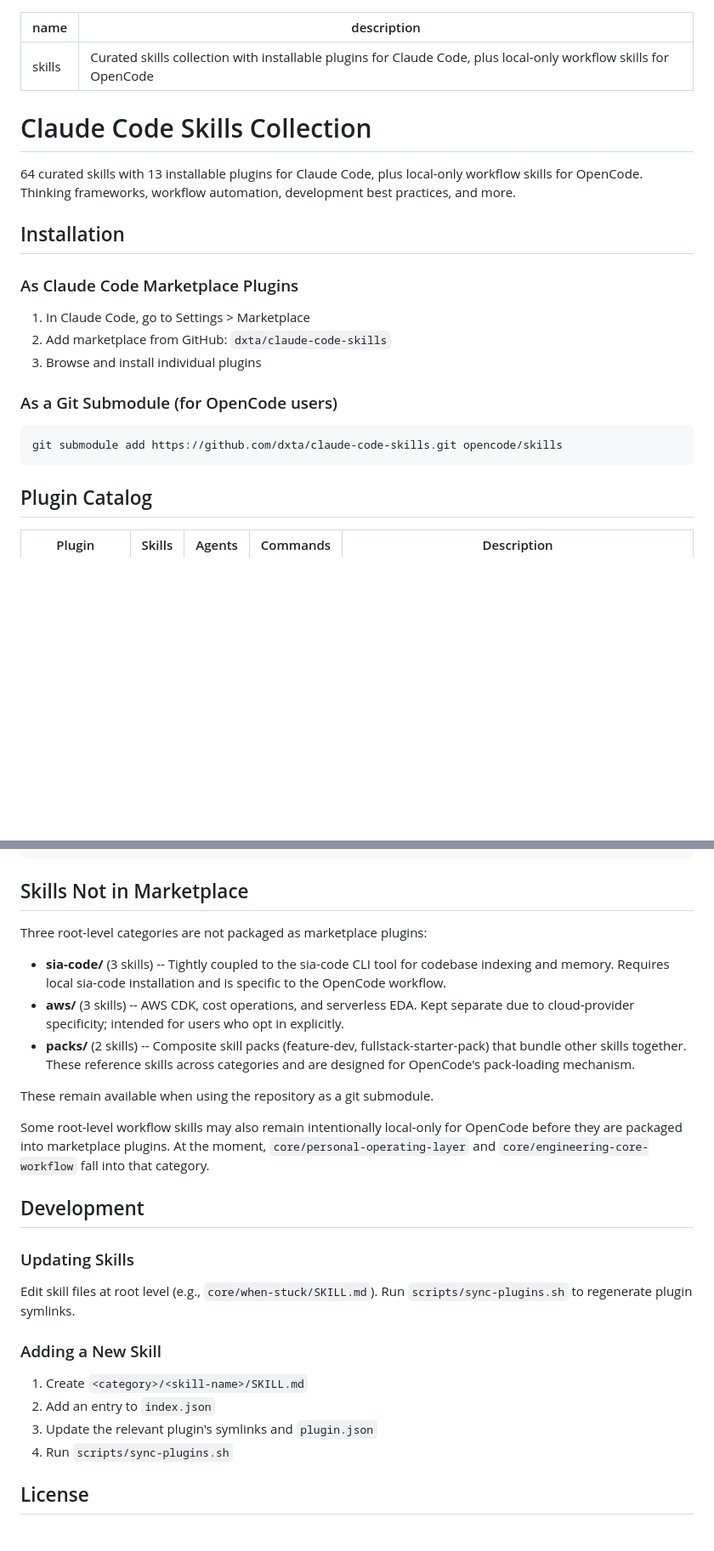
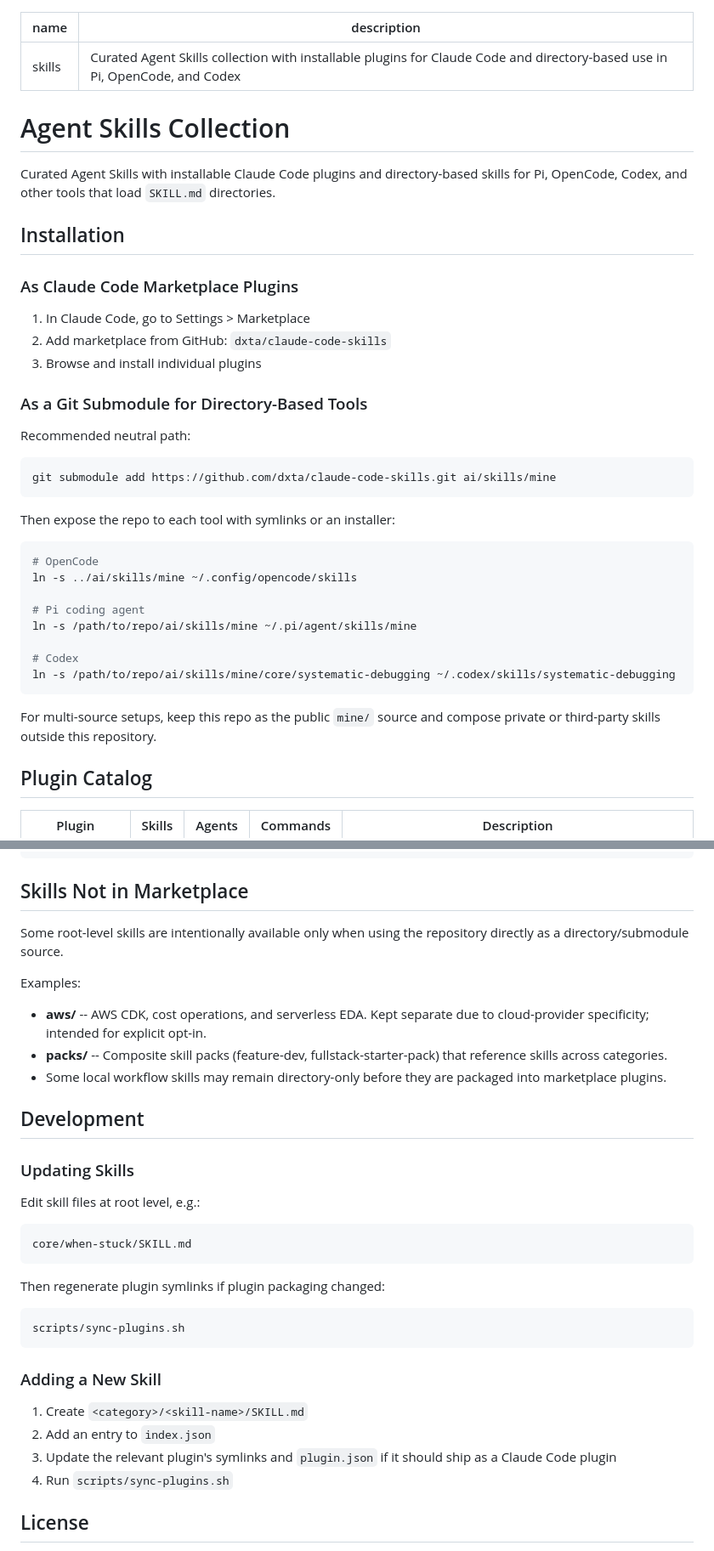
Before and after one commit to DxTa/claude-code-skills, a Markdown page: README.md, 2 parts joined by grey strips. Shown at 85% size. Rendered like a GitHub page; blank space fills up the shorter version.

Commit message:
Document directory-based skill usage

````diff
--- a/README.md
+++ b/README.md
@@ -1,11 +1,11 @@
 ---
 name: skills
-description: Curated skills collection with installable plugins for Claude Code, plus local-only workflow skills for OpenCode
+description: Curated Agent Skills collection with installable plugins for Claude Code and directory-based use in Pi, OpenCode, and Codex
 ---
 
-# Claude Code Skills Collection
+# Agent Skills Collection
 
-64 curated skills with 13 installable plugins for Claude Code, plus local-only workflow skills for OpenCode. Thinking frameworks, workflow automation, development best practices, and more.
+Curated Agent Skills with installable Claude Code plugins and directory-based skills for Pi, OpenCode, Codex, and other tools that load `SKILL.md` directories.
 
 ## Installation
 
@@ -15,11 +15,28 @@ description: Curated skills collection with installable plugins for Claude Code,
 2. Add marketplace from GitHub: `dxta/claude-code-skills`
 3. Browse and install individual plugins
 
-### As a Git Submodule (for OpenCode users)
+### As a Git Submodule for Directory-Based Tools
+
+Recommended neutral path:
 
 ```bash
-git submodule add https://github.com/dxta/claude-code-skills.git opencode/skills
+git submodule add https://github.com/dxta/claude-code-skills.git ai/skills/mine
 ```
+
+Then expose the repo to each tool with symlinks or an installer:
+
+```bash
+# OpenCode
+ln -s ../ai/skills/mine ~/.config/opencode/skills
+
+# Pi coding agent
+ln -s /path/to/repo/ai/skills/mine ~/.pi/agent/skills/mine
+
+# Codex
+ln -s /path/to/repo/ai/skills/mine/core/systematic-debugging ~/.codex/skills/systematic-debugging
+```
+
+For multi-source setups, keep this repo as the public `mine/` source and compose private or third-party skills outside this repository.
 
 ## Plugin Catalog
 
@@ -74,27 +91,35 @@ claude-code-skills/
 
 ## Skills Not in Marketplace
 
-Three root-level categories are not packaged as marketplace plugins:
+Some root-level skills are intentionally available only when using the repository directly as a directory/submodule source.
 
-- **sia-code/** (3 skills) -- Tightly coupled to the sia-code CLI tool for codebase indexing and memory. Requires local sia-code installation and is specific to the OpenCode workflow.
-- **aws/** (3 skills) -- AWS CDK, cost operations, and serverless EDA. Kept separate due to cloud-provider specificity; intended for users who opt in explicitly.
-- **packs/** (2 skills) -- Composite skill packs (feature-dev, fullstack-starter-pack) that bundle other skills together. These reference skills across categories and are designed for OpenCode's pack-loading mechanism.
+Examples:
 
-These remain available when using the repository as a git submodule.
-
-Some root-level workflow skills may also remain intentionally local-only for OpenCode before they are packaged into marketplace plugins. At the moment, `core/personal-operating-layer` and `core/engineering-core-workflow` fall into that category.
+- **aws/** -- AWS CDK, cost operations, and serverless EDA. Kept separate due to cloud-provider specificity; intended for explicit opt-in.
+- **packs/** -- Composite skill packs (feature-dev, fullstack-starter-pack) that reference skills across categories.
+- Some local workflow skills may remain directory-only before they are packaged into marketplace plugins.
 
 ## Development
 
 ### Updating Skills
 
-Edit skill files at root level (e.g., `core/when-stuck/SKILL.md`). Run `scripts/sync-plugins.sh` to regenerate plugin symlinks.
+Edit skill files at root level, e.g.:
+
+```text
+core/when-stuck/SKILL.md
+```
+
+Then regenerate plugin symlinks if plugin packaging changed:
+
+```bash
+scripts/sync-plugins.sh
+```
 
 ### Adding a New Skill
 
 1. Create `<category>/<skill-name>/SKILL.md`
 2. Add an entry to `index.json`
-3. Update the relevant plugin's symlinks and `plugin.json`
+3. Update the relevant plugin's symlinks and `plugin.json` if it should ship as a Claude Code plugin
 4. Run `scripts/sync-plugins.sh`
 
 ## License
````
Also changed, not shown: other parts of README.md (+4 -4 lines).
